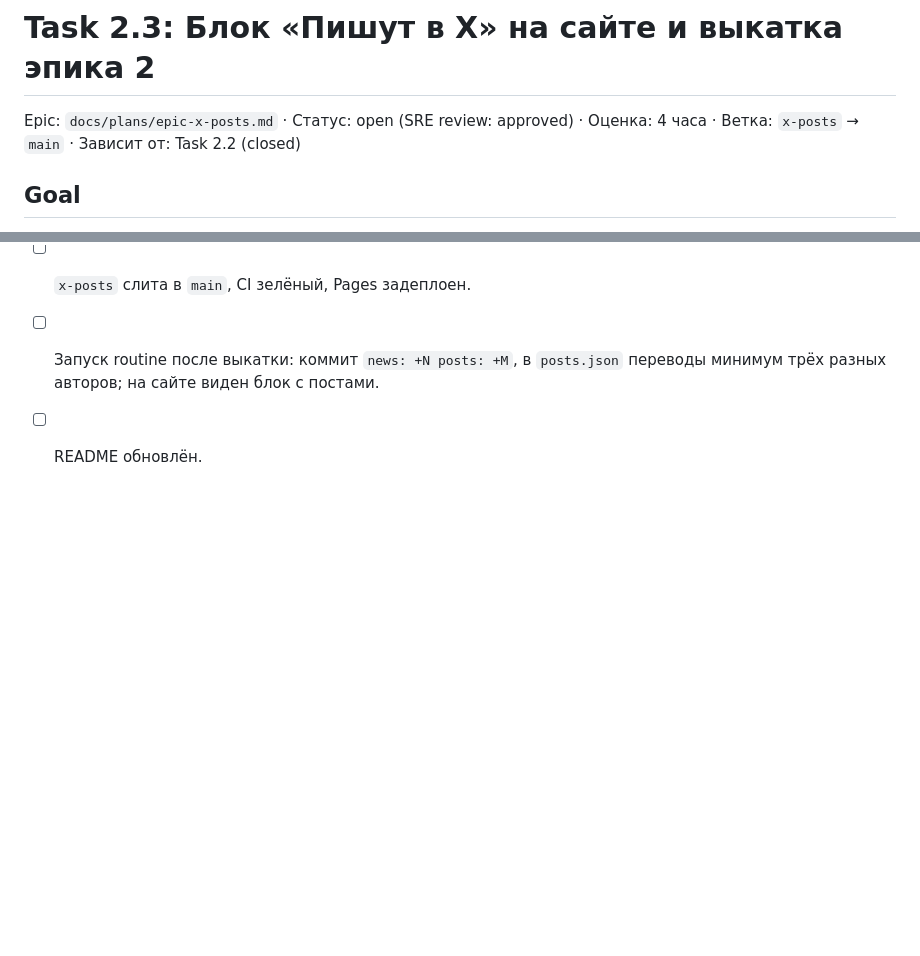
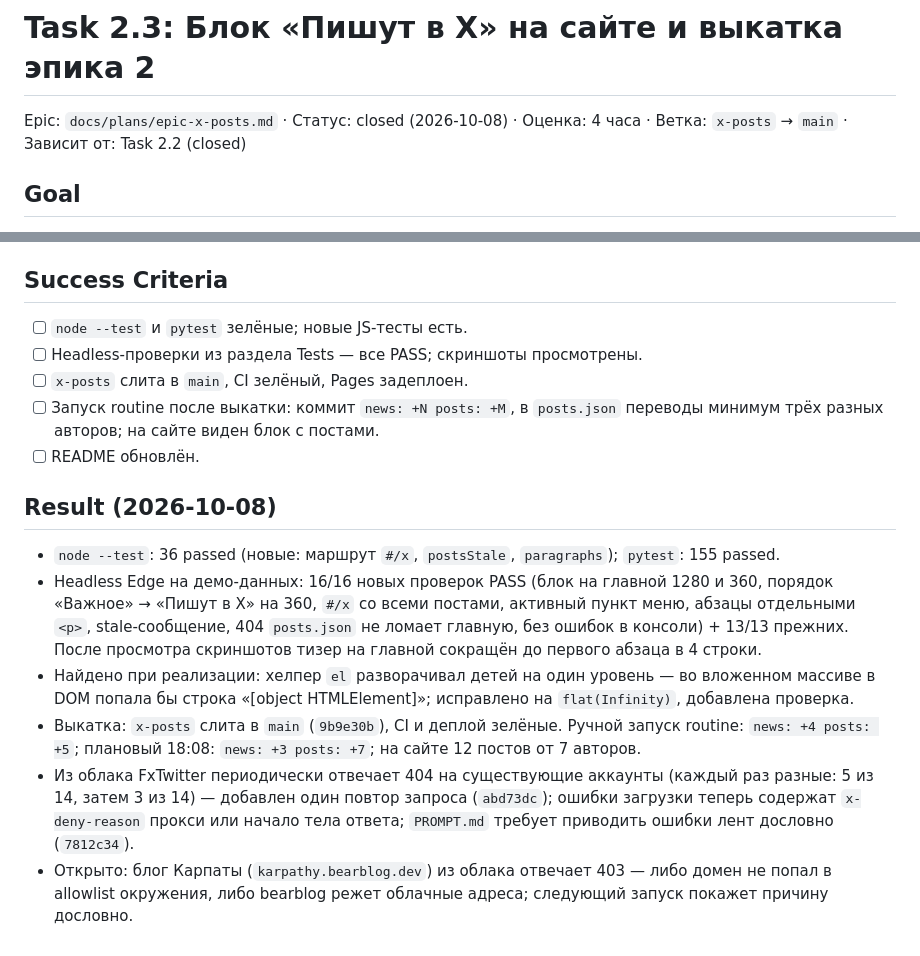
Before and after one commit to dumka/iizolenta, a Markdown page: docs/plans/task-2-03-posts-ui-release.md, 2 parts joined by grey strips. Rendered like a GitHub page; blank space fills up the shorter version.

Commit message:
Close epic 2: «Пишут в X» live, final review
Co-Authored-By: Claude Opus 5.5 <noreply@anthropic.com>

```diff
--- a/docs/plans/task-2-03-posts-ui-release.md
+++ b/docs/plans/task-2-03-posts-ui-release.md
@@ -1,6 +1,6 @@
 # Task 2.3: Блок «Пишут в X» на сайте и выкатка эпика 2
 
-Epic: `docs/plans/epic-x-posts.md` · Статус: open (SRE review: approved) · Оценка: 4 часа · Ветка: `x-posts` → `main` · Зависит от: Task 2.2 (closed)
+Epic: `docs/plans/epic-x-posts.md` · Статус: closed (2026-10-08) · Оценка: 4 часа · Ветка: `x-posts` → `main` · Зависит от: Task 2.2 (closed)
 
 ## Goal
 
@@ -55,3 +55,12 @@ Headless (временная папка, демо-данные): блок на
 - [ ] `x-posts` слита в `main`, CI зелёный, Pages задеплоен.
 - [ ] Запуск routine после выкатки: коммит `news: +N posts: +M`, в `posts.json` переводы минимум трёх разных авторов; на сайте виден блок с постами.
 - [ ] README обновлён.
+
+## Result (2026-10-08)
+
+- `node --test`: 36 passed (новые: маршрут `#/x`, `postsStale`, `paragraphs`); `pytest`: 155 passed.
+- Headless Edge на демо-данных: 16/16 новых проверок PASS (блок на главной 1280 и 360, порядок «Важное» → «Пишут в X» на 360, `#/x` со всеми постами, активный пункт меню, абзацы отдельными `<p>`, stale-сообщение, 404 `posts.json` не ломает главную, без ошибок в консоли) + 13/13 прежних. После просмотра скриншотов тизер на главной сокращён до первого абзаца в 4 строки.
+- Найдено при реализации: хелпер `el` разворачивал детей на один уровень — во вложенном массиве в DOM попала бы строка «[object HTMLElement]»; исправлено на `flat(Infinity)`, добавлена проверка.
+- Выкатка: `x-posts` слита в `main` (`9b9e30b`), CI и деплой зелёные. Ручной запуск routine: `news: +4 posts: +5`; плановый 18:08: `news: +3 posts: +7`; на сайте 12 постов от 7 авторов.
+- Из облака FxTwitter периодически отвечает 404 на существующие аккаунты (каждый раз разные: 5 из 14, затем 3 из 14) — добавлен один повтор запроса (`abd73dc`); ошибки загрузки теперь содержат `x-deny-reason` прокси или начало тела ответа; `PROMPT.md` требует приводить ошибки лент дословно (`7812c34`).
+- Открыто: блог Карпаты (`karpathy.bearblog.dev`) из облака отвечает 403 — либо домен не попал в allowlist окружения, либо bearblog режет облачные адреса; следующий запуск покажет причину дословно.
```
Also changed, not shown: docs/plans/epic-x-posts.md (+28 -9 lines).
